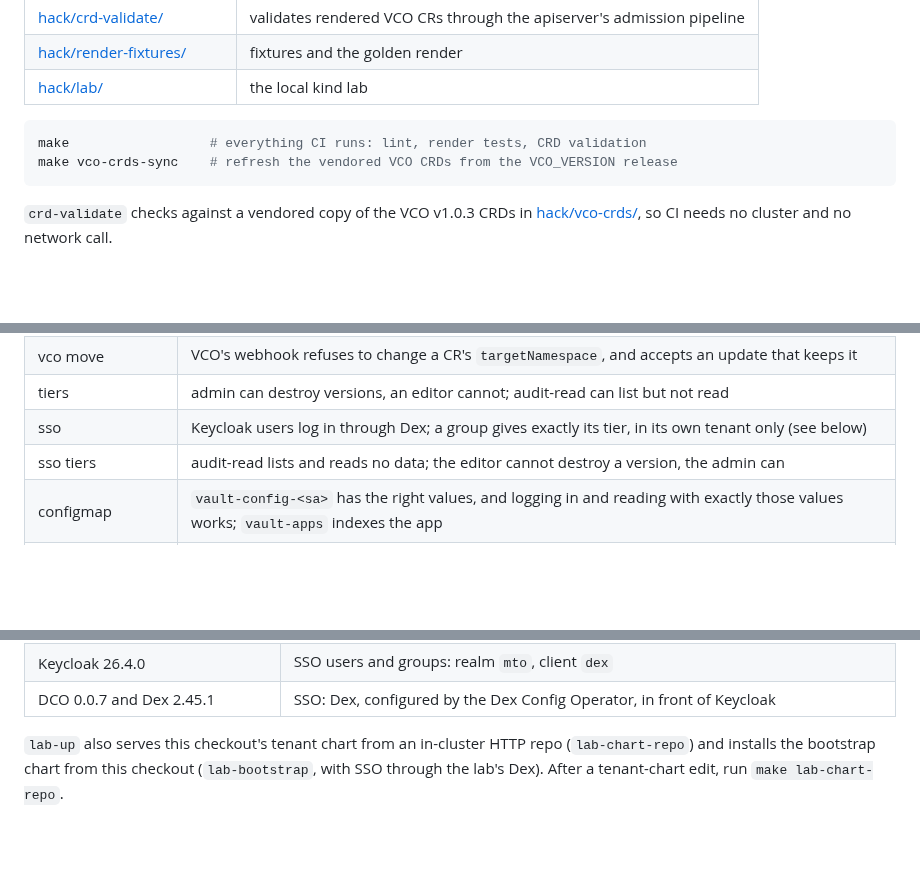
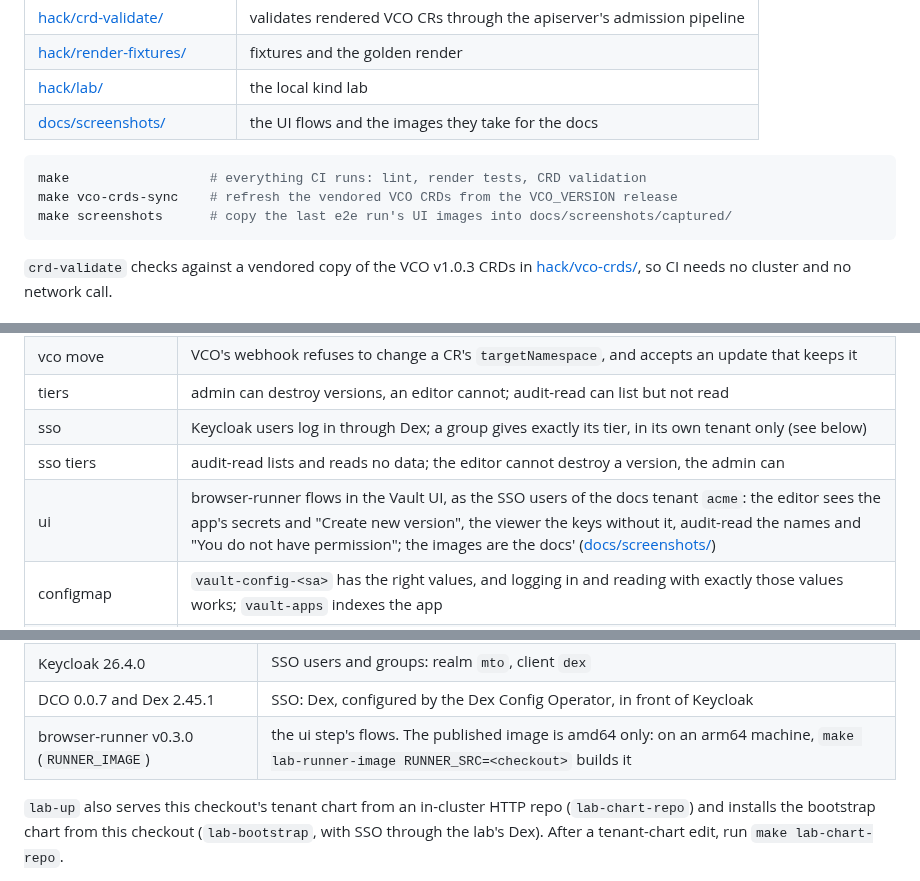
Before and after one commit to stakater/mto-extension-vault-enterprise, a Markdown page: README.md, 3 parts joined by grey strips. Drawn GitHub-style; blank space fills up the shorter version.

````diff
--- a/README.md
+++ b/README.md
@@ -18,10 +18,12 @@ v1.0.3 or later (see
 | [hack/crd-validate/](hack/crd-validate/) | validates rendered VCO CRs through the apiserver's admission pipeline |
 | [hack/render-fixtures/](hack/render-fixtures/) | fixtures and the golden render |
 | [hack/lab/](hack/lab/) | the local kind lab |
+| [docs/screenshots/](docs/screenshots/) | the UI flows and the images they take for the docs |
 
 ```bash
 make                  # everything CI runs: lint, render tests, CRD validation
 make vco-crds-sync    # refresh the vendored VCO CRDs from the VCO_VERSION release
+make screenshots      # copy the last e2e run's UI images into docs/screenshots/captured/
 ```
 
 `crd-validate` checks against a vendored copy of the VCO v1.0.3 CRDs in
@@ -47,6 +49,7 @@ uninstall.
 | tiers | admin can destroy versions, an editor cannot; audit-read can list but not read |
 | sso | Keycloak users log in through Dex; a group gives exactly its tier, in its own tenant only (see below) |
 | sso tiers | audit-read lists and reads no data; the editor cannot destroy a version, the admin can |
+| ui | browser-runner flows in the Vault UI, as the SSO users of the docs tenant `acme`: the editor sees the app's secrets and "Create new version", the viewer the keys without it, audit-read the names and "You do not have permission"; the images are the docs' ([docs/screenshots/](docs/screenshots/)) |
 | configmap | `vault-config-<sa>` has the right values, and logging in and reading with exactly those values works; `vault-apps` indexes the app |
 | template-operator | a deleted `vault-config-<sa>` comes back with the same values (`sync.mode=revert`) |
 | eso | a Deployment's `kv-secret.<name>` becomes a Kubernetes Secret, and the pod sees it |
@@ -138,6 +141,7 @@ make lab-down
 | VCO v1.0.3 (`VCO_VERSION`) | from its release chart; `make lab-vco-src` builds `VCO_SRC` instead, to test an unreleased change |
 | Keycloak 26.4.0 | SSO users and groups: realm `mto`, client `dex` |
 | DCO 0.0.7 and Dex 2.45.1 | SSO: Dex, configured by the Dex Config Operator, in front of Keycloak |
+| browser-runner v0.3.0 (`RUNNER_IMAGE`) | the ui step's flows. The published image is amd64 only: on an arm64 machine, `make lab-runner-image RUNNER_SRC=<checkout>` builds it |
 
 `lab-up` also serves this checkout's tenant chart from an in-cluster HTTP repo
 (`lab-chart-repo`) and installs the bootstrap chart from this checkout
````
Also changed, not shown: CLAUDE.md (+1 -0 lines), charts/README.md (+26 -0 lines), docs/screenshots/README.md (added, +54 -0 lines), docs/screenshots/captured/vault-kv-list.png (added), docs/screenshots/captured/vault-kv-no-read.png (added), docs/screenshots/captured/vault-kv-secret-editor.png (added), docs/screenshots/captured/vault-kv-secret-viewer.png (added), 11 other files.
